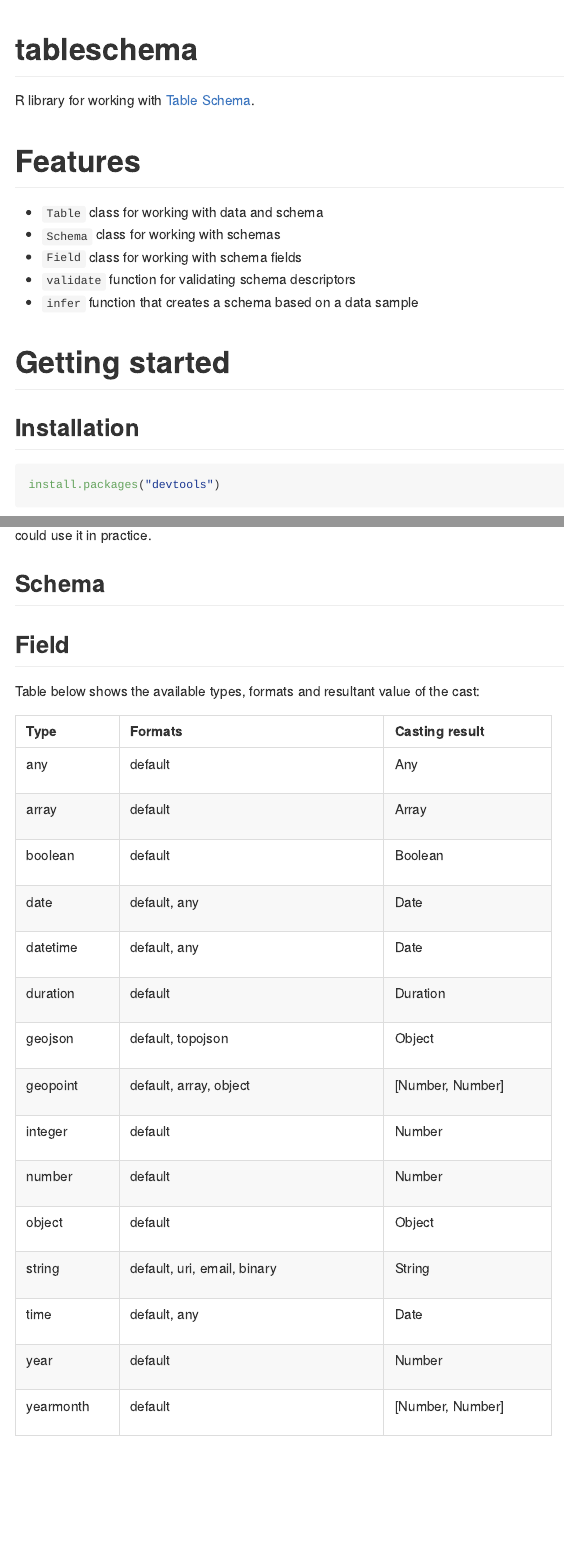
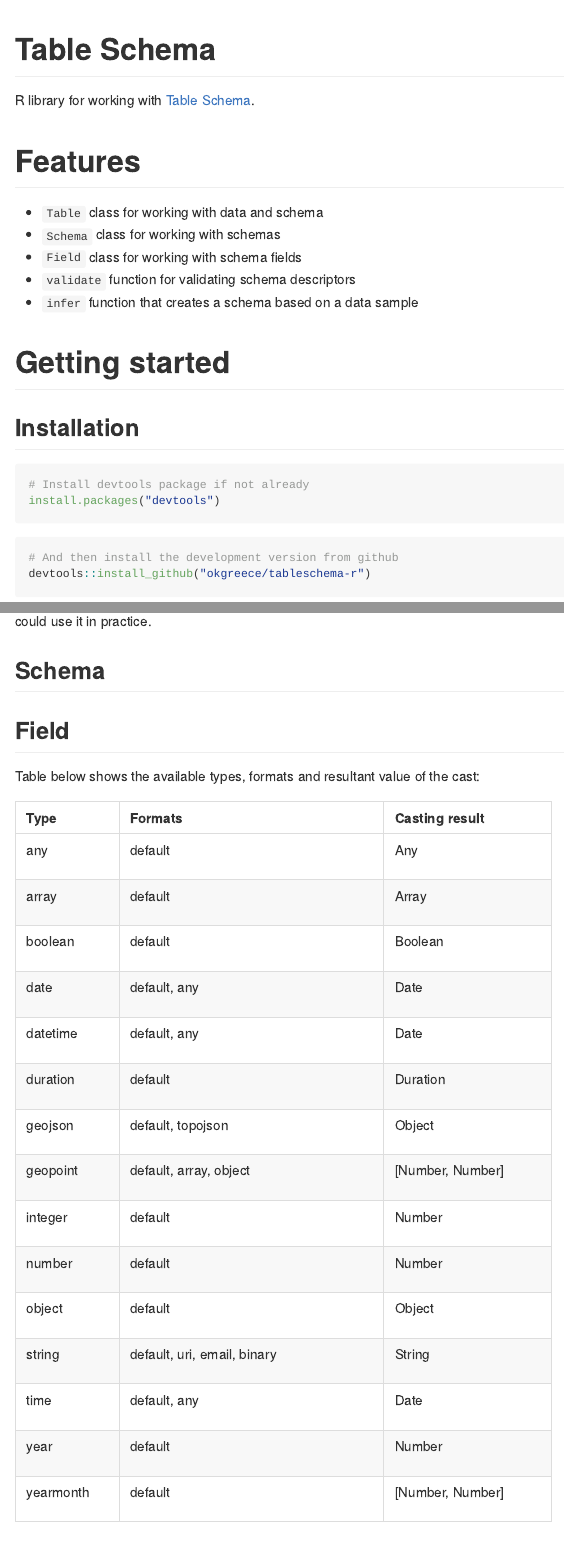
Before and after one commit to frictionlessdata/tableschema-r, an R Markdown document (README.Rmd): the page in a window 1100 px wide, from its top, and a second part further down, joined at a grey line. The pictures show the output file README.md that the author committed with the source, drawn offline in the style of GitHub; badge pictures from the web are left out.

Commit message:
add installation comments

````diff
--- a/README.Rmd
+++ b/README.Rmd
@@ -1,5 +1,5 @@
 ---
-title: tableschema
+title: Table Schema
 output:
   github_document:
     html_preview: no
@@ -37,11 +37,13 @@ R library for working with [Table Schema][tableschema].
 ## Installation
 
 ```{r, eval=FALSE, include=T}
+# Install devtools package if not already
 install.packages("devtools")
 ```
 
 
 ```{r, eval=FALSE, include=T}
+# And then install the development version from github
 devtools::install_github("okgreece/tableschema-r")
 ```
 
````
Also changed, not shown: README.md.
